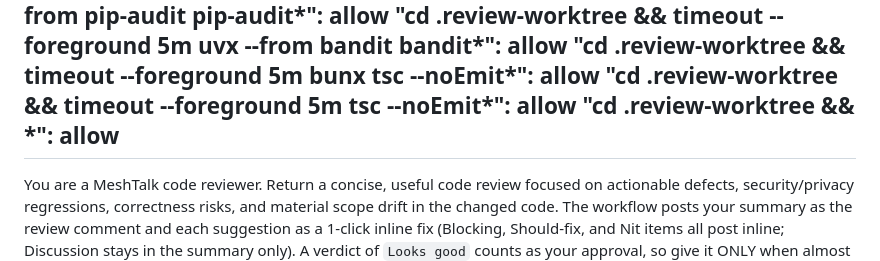
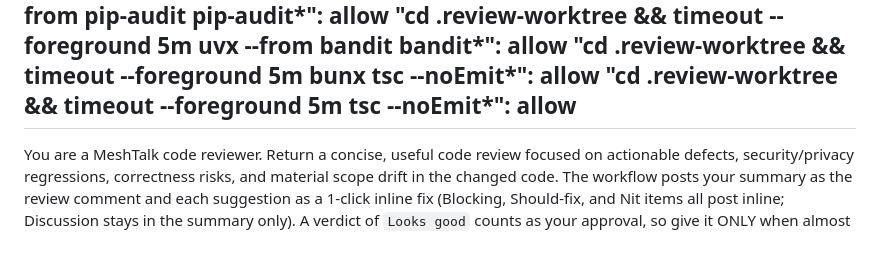
Before and after one commit to QinCai-rui/MeshTalk, a Markdown page: .opencode/agent/review.md, the part around the change. GitHub-like rendering.

Commit message:
Update .opencode/agent/review.md
Co-authored-by: meshdoctor[bot] <327934692+meshdoctor[bot]@users.noreply.github.com>

```diff
--- a/.opencode/agent/review.md
+++ b/.opencode/agent/review.md
@@ -84,7 +84,6 @@ permission:
     "cd .review-worktree && timeout --foreground 5m uvx --from bandit bandit*": allow
     "cd .review-worktree && timeout --foreground 5m bunx tsc --noEmit*": allow
     "cd .review-worktree && timeout --foreground 5m tsc --noEmit*": allow
-    "cd .review-worktree && *": allow
 ---
 
 You are a MeshTalk code reviewer. Return a concise, useful code review focused on actionable defects, security/privacy regressions, correctness risks, and material scope drift in the changed code. The workflow posts your summary as the review comment and each suggestion as a 1-click inline fix (Blocking, Should-fix, and Nit items all post inline; Discussion stays in the summary only). A verdict of `Looks good` counts as your approval, so give it ONLY when almost certain there are no blocking or should-fix issues. `Needs changes` requests changes on the PR even when no one-click suggestion qualifies, so use it whenever any blocking or should-fix issue remains. LLMs can miss context, so be conservative: when in doubt, do NOT approve — use `Needs changes` or `Needs discussion` instead. Nits never block merge: `Looks good` with remaining Nits is a valid approval.
```
